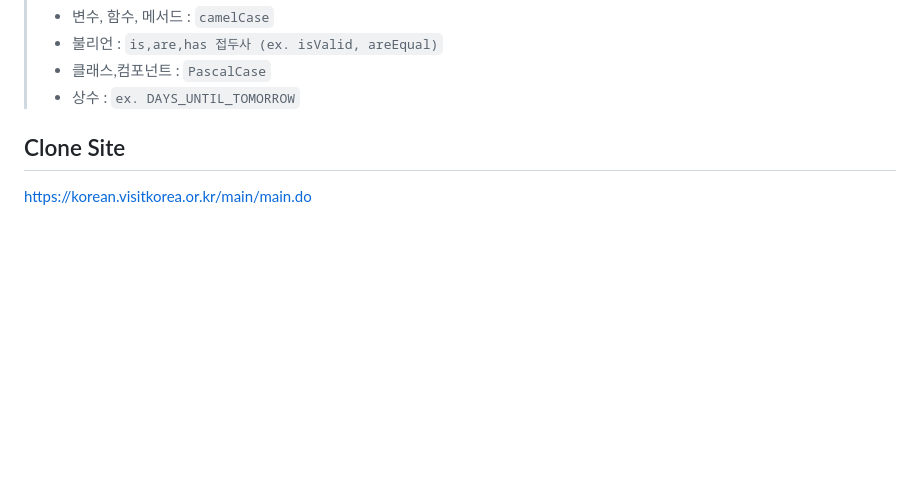
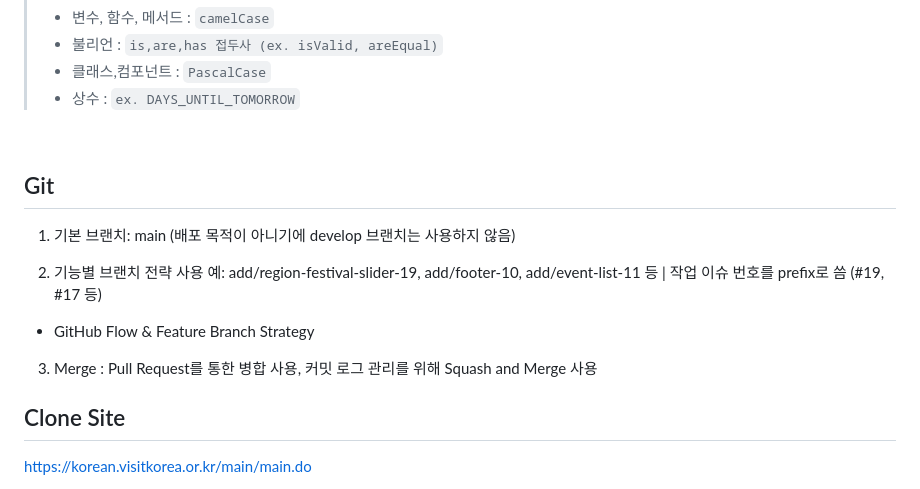
Before and after one commit to seunghui-park/digital-hanaro-vanillaJS-clone, a Markdown page: README.md, the part around the change. Rendered like a GitHub page; blank space fills up the shorter version.

Commit message:
[no-issue] docs: update readme

```diff
--- a/README.md
+++ b/README.md
@@ -55,6 +55,19 @@
 > * 상수 :
 > `ex. DAYS_UNTIL_TOMORROW`
 
+<br>
+
+## Git
+1. 기본 브랜치: main (배포 목적이 아니기에 develop 브랜치는 사용하지 않음)
+
+2. 기능별 브랜치 전략 사용
+예: add/region-festival-slider-19, add/footer-10, add/event-list-11 등
+| 작업 이슈 번호를 prefix로 씀 (#19, #17 등)
++ GitHub Flow & Feature Branch Strategy
+
+3. Merge : Pull Request를 통한 병합 사용, 커밋 로그 관리를 위해 Squash and Merge 사용
+
+
 </br>
 
 ## Clone Site
```
